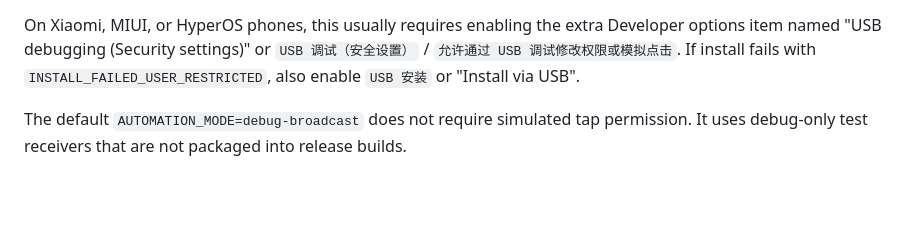
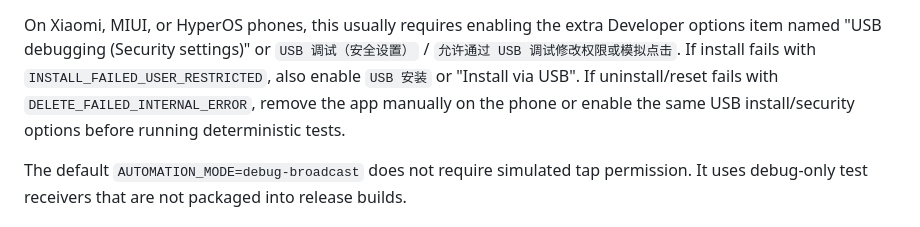
Before and after one commit to litianc/vibepub-android, a Markdown page: docs/android-visual-test-infrastructure.md, the part around the change. Rendered like a GitHub page; blank space fills up the shorter version.

Commit message:
Harden Android device test automation
The first ADB lane still depended too much on OEM tap permissions and manual workflow discovery. This tightens the infrastructure with debug-only broadcast controls, one-command smoke execution, APK download retries, generated artifact ignores, and CI syntax checks for the shell scripts.

Constraint: Xiaomi/HyperOS currently blocks adb input, install, and uninstall until USB install/security settings are enabled.

Rejected: Keep coordinate tapping as the default | fails on the current device with INJECT_EVENTS.

Confidence: medium

Scope-risk: moderate

Directive: Debug broadcast controls must remain in android/app/src/debug only.

Tested: bash -n and script help commands; GitHub Android Tests run 28319295437 passed; Android Build & Release run 28319295434 passed and produced app-debug.apk.

Not-tested: Full phone smoke because the connected phone blocks adb install/uninstall with INSTALL_FAILED_USER_RESTRICTED and DELETE_FAILED_INTERNAL_ERROR.

```diff
--- a/docs/android-visual-test-infrastructure.md
+++ b/docs/android-visual-test-infrastructure.md
@@ -53,6 +53,9 @@ Developer options item named "USB debugging (Security settings)" or
 `USB 调试（安全设置）` / `允许通过 USB 调试修改权限或模拟点击`.
 If install fails with `INSTALL_FAILED_USER_RESTRICTED`, also enable `USB 安装`
 or "Install via USB".
+If uninstall/reset fails with `DELETE_FAILED_INTERNAL_ERROR`, remove the app
+manually on the phone or enable the same USB install/security options before
+running deterministic tests.
 
 The default `AUTOMATION_MODE=debug-broadcast` does not require simulated tap
 permission. It uses debug-only test receivers that are not packaged into release
```
Also changed, not shown: docs/android-adb-visual-testing.md (+2 -0 lines).
